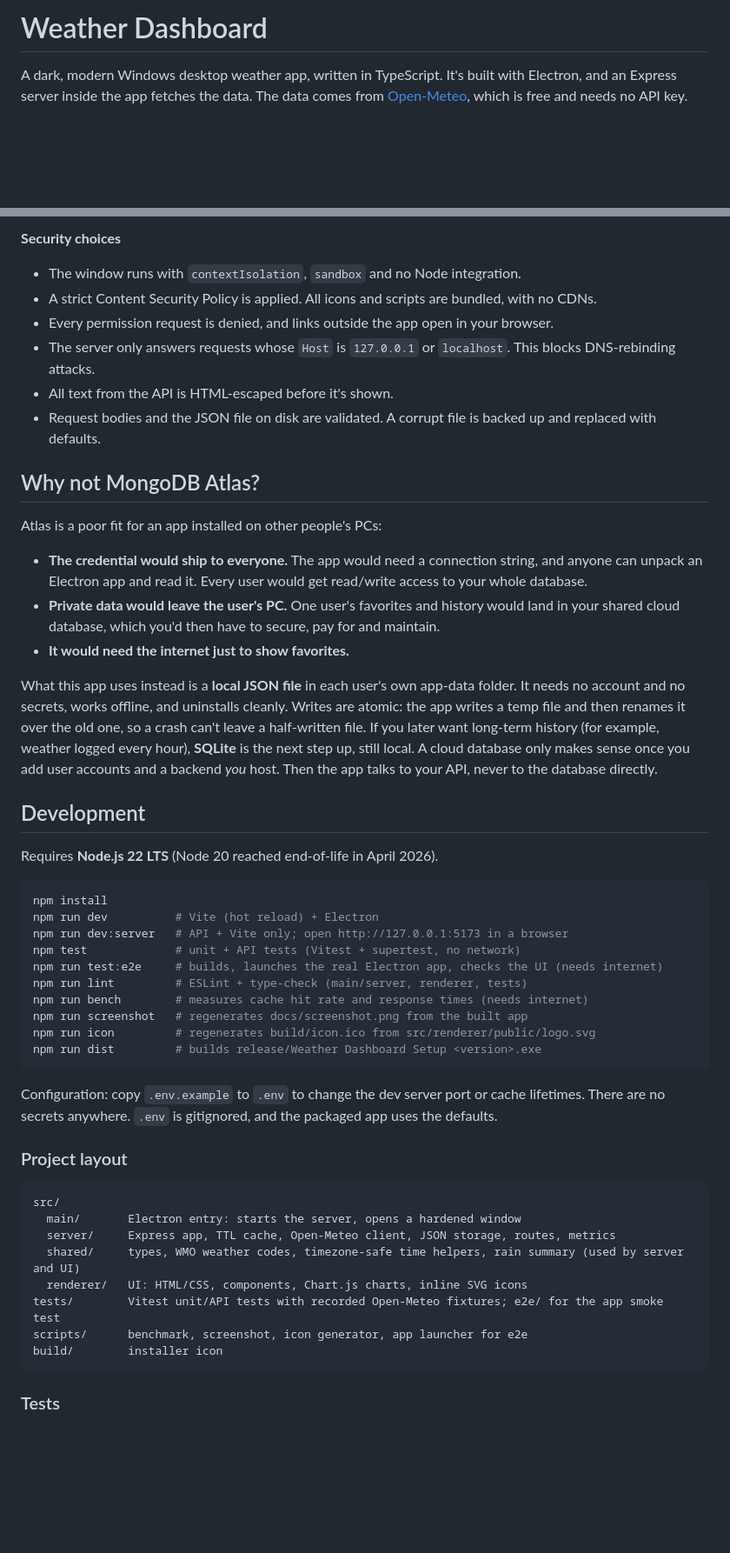
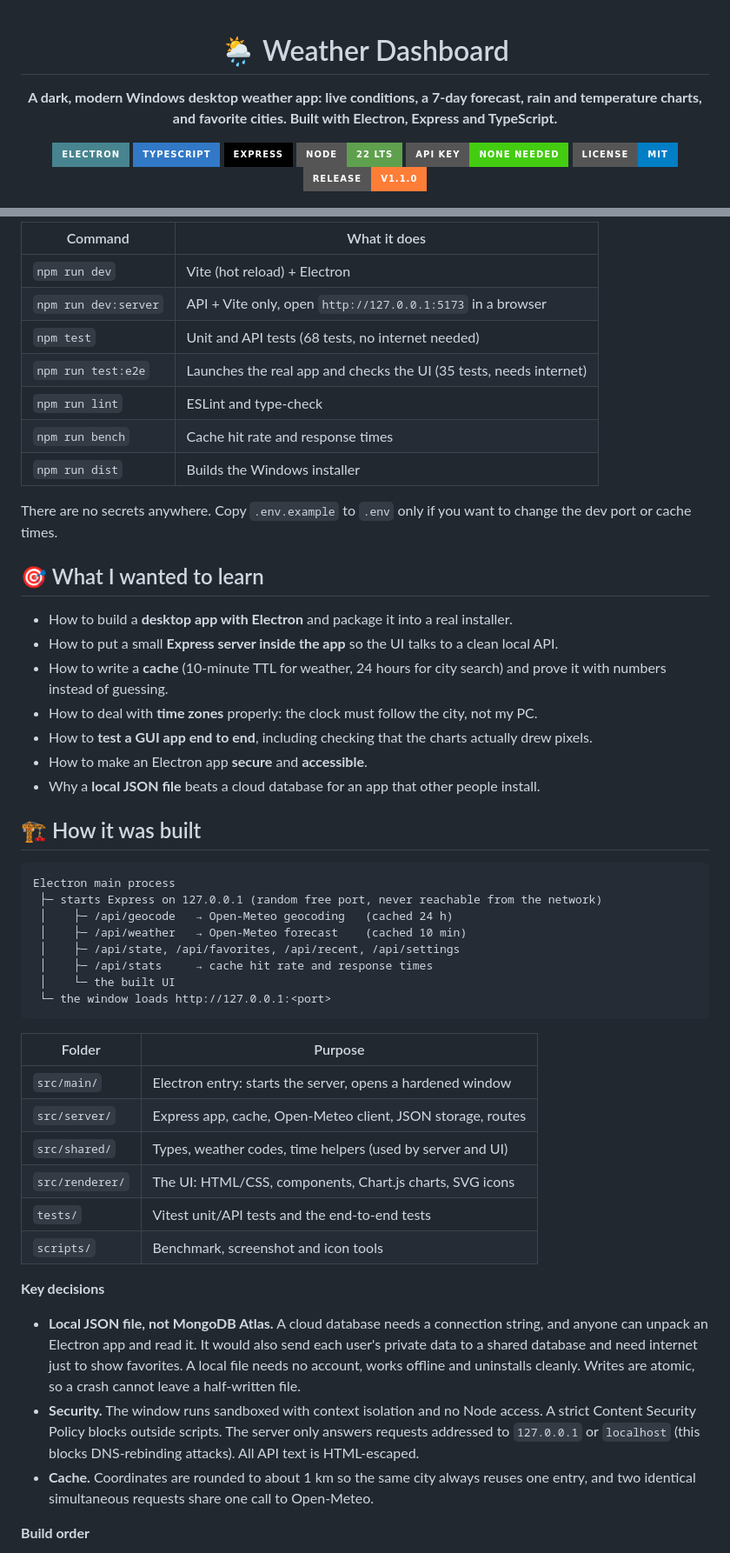
Before and after one commit to MooreHaww/weather-dashboard, a Markdown page: README.md, 2 parts joined by grey strips. Shown at 87% size. GitHub-like rendering; badges without logos; blank space fills up the shorter version.

Commit message:
Rewrite README with setup, learning goals and roadmap

````diff
--- a/README.md
+++ b/README.md
@@ -1,6 +1,16 @@
-# Weather Dashboard
+<div align="center">
 
-A dark, modern Windows desktop weather app, written in TypeScript. It's built with Electron, and an Express server inside the app fetches the data. The data comes from [Open-Meteo](https://open-meteo.com/), which is free and needs no API key.
+# 🌦️ Weather Dashboard
+
+**A dark, modern Windows desktop weather app: live conditions, a 7-day forecast, rain and temperature charts, and favorite cities. Built with Electron, Express and TypeScript.**
+
+![Electron](https://img.shields.io/badge/Electron-47848F?style=for-the-badge&logo=electron&logoColor=white)
+![TypeScript](https://img.shields.io/badge/TypeScript-3178C6?style=for-the-badge&logo=typescript&logoColor=white)
+![Express](https://img.shields.io/badge/Express-000000?style=for-the-badge&logo=express&logoColor=white)
+![Node](https://img.shields.io/badge/Node-22%20LTS-5FA04E?style=for-the-badge&logo=nodedotjs&logoColor=white)
+![API key](https://img.shields.io/badge/API%20key-none%20needed-success?style=for-the-badge)
+![License](https://img.shields.io/badge/license-MIT-blue?style=for-the-badge)
+![Release](https://img.shields.io/badge/release-v1.1.0-orange?style=for-the-badge)
 
 ![Weather Dashboard screenshot](docs/screenshot.png)
 
@@ -55,54 +73,54 @@ Electron main process (src/main/main.ts)
 ```
 
-**Security choices**
-- The window runs with `contextIsolation`, `sandbox` and no Node integration.
-- A strict Content Security Policy is applied. All icons and scripts are bundled, with no CDNs.
-- Every permission request is denied, and links outside the app open in your browser.
-- The server only answers requests whose `Host` is `127.0.0.1` or `localhost`. This blocks DNS-rebinding attacks.
-- All text from the API is HTML-escaped before it's shown.
-- Request bodies and the JSON file on disk are validated. A corrupt file is backed up and replaced with defaults.
+| Command | What it does |
+|---|---|
+| `npm run dev` | Vite (hot reload) + Electron |
+| `npm run dev:server` | API + Vite only, open `http://127.0.0.1:5173` in a browser |
+| `npm test` | Unit and API tests (68 tests, no internet needed) |
+| `npm run test:e2e` | Launches the real app and checks the UI (35 tests, needs internet) |
+| `npm run lint` | ESLint and type-check |
+| `npm run bench` | Cache hit rate and response times |
+| `npm run dist` | Builds the Windows installer |
 
-## Why not MongoDB Atlas?
+There are no secrets anywhere. Copy `.env.example` to `.env` only if you want to change the dev port or cache times.
 
-Atlas is a poor fit for an app installed on other people's PCs:
+## 🎯 What I wanted to learn
 
-- **The credential would ship to everyone.** The app would need a connection string, and anyone can unpack an Electron app and read it. Every user would get read/write access to your whole database.
-- **Private data would leave the user's PC.** One user's favorites and history would land in your shared cloud database, which you'd then have to secure, pay for and maintain.
-- **It would need the internet just to show favorites.**
+- How to build a **desktop app with Electron** and package it into a real installer.
+- How to put a small **Express server inside the app** so the UI talks to a clean local API.
+- How to write a **cache** (10-minute TTL for weather, 24 hours for city search) and prove it with numbers instead of guessing.
+- How to deal with **time zones** properly: the clock must follow the city, not my PC.
+- How to **test a GUI app end to end**, including checking that the charts actually drew pixels.
+- How to make an Electron app **secure** and **accessible**.
+- Why a **local JSON file** beats a cloud database for an app that other people install.
 
-What this app uses instead is a **local JSON file** in each user's own app-data folder. It needs no account and no secrets, works offline, and uninstalls cleanly. Writes are atomic: the app writes a temp file and then renames it over the old one, so a crash can't leave a half-written file. If you later want long-term history (for example, weather logged every hour), **SQLite** is the next step up, still local. A cloud database only makes sense once you add user accounts and a backend *you* host. Then the app talks to your API, never to the database directly.
+## 🏗️ How it was built
 
-## Development
-
-Requires **Node.js 22 LTS** (Node 20 reached end-of-life in April 2026).
-
-```bash
-npm install
-npm run dev          # Vite (hot reload) + Electron
-npm run dev:server   # API + Vite only; open http://127.0.0.1:5173 in a browser
-npm test             # unit + API tests (Vitest + supertest, no network)
-npm run test:e2e     # builds, launches the real Electron app, checks the UI (needs internet)
-npm run lint         # ESLint + type-check (main/server, renderer, tests)
-npm run bench        # measures cache hit rate and response times (needs internet)
-npm run screenshot   # regenerates docs/screenshot.png from the built app
-npm run icon         # regenerates build/icon.ico from src/renderer/public/logo.svg
-npm run dist         # builds release/Weather Dashboard Setup <version>.exe
+```text
+Electron main process
+ ├─ starts Express on 127.0.0.1 (random free port, never reachable from the network)
+ │    ├─ /api/geocode   → Open-Meteo geocoding   (cached 24 h)
+ │    ├─ /api/weather   → Open-Meteo forecast    (cached 10 min)
+ │    ├─ /api/state, /api/favorites, /api/recent, /api/settings
+ │    ├─ /api/stats     → cache hit rate and response times
+ │    └─ the built UI
+ └─ the window loads http://127.0.0.1:<port>
 ```
 
-Configuration: copy `.env.example` to `.env` to change the dev server port or cache lifetimes. There are no secrets anywhere. `.env` is gitignored, and the packaged app uses the defaults.
+| Folder | Purpose |
+|---|---|
+| `src/main/` | Electron entry: starts the server, opens a hardened window |
+| `src/server/` | Express app, cache, Open-Meteo client, JSON storage, routes |
+| `src/shared/` | Types, weather codes, time helpers (used by server and UI) |
+| `src/renderer/` | The UI: HTML/CSS, components, Chart.js charts, SVG icons |
+| `tests/` | Vitest unit/API tests and the end-to-end tests |
+| `scripts/` | Benchmark, screenshot and icon tools |
 
-### Project layout
+**Key decisions**
 
-```
-src/
-  main/       Electron entry: starts the server, opens a hardened window
-  server/     Express app, TTL cache, Open-Meteo client, JSON storage, routes, metrics
-  shared/     types, WMO weather codes, timezone-safe time helpers, rain summary (used by server and UI)
-  renderer/   UI: HTML/CSS, components, Chart.js charts, inline SVG icons
-tests/        Vitest unit/API tests with recorded Open-Meteo fixtures; e2e/ for the app smoke test
-scripts/      benchmark, screenshot, icon generator, app launcher for e2e
-build/        installer icon
-```
+- **Local JSON file, not MongoDB Atlas.** A cloud database needs a connection string, and anyone can unpack an Electron app and read it. It would also send each user's private data to a shared database and need internet just to show favorites. A local file needs no account, works offline and uninstalls cleanly. Writes are atomic, so a crash cannot leave a half-written file.
+- **Security.** The window runs sandboxed with context isolation and no Node access. A strict Content Security Policy blocks outside scripts. The server only answers requests addressed to `127.0.0.1` or `localhost` (this blocks DNS-rebinding attacks). All API text is HTML-escaped.
+- **Cache.** Coordinates are rounded to about 1 km so the same city always reuses one entry, and two identical simultaneous requests share one call to Open-Meteo.
 
-### Tests
+**Build order**
 
````
Also changed, not shown: other parts of README.md (+62 -91 lines).
